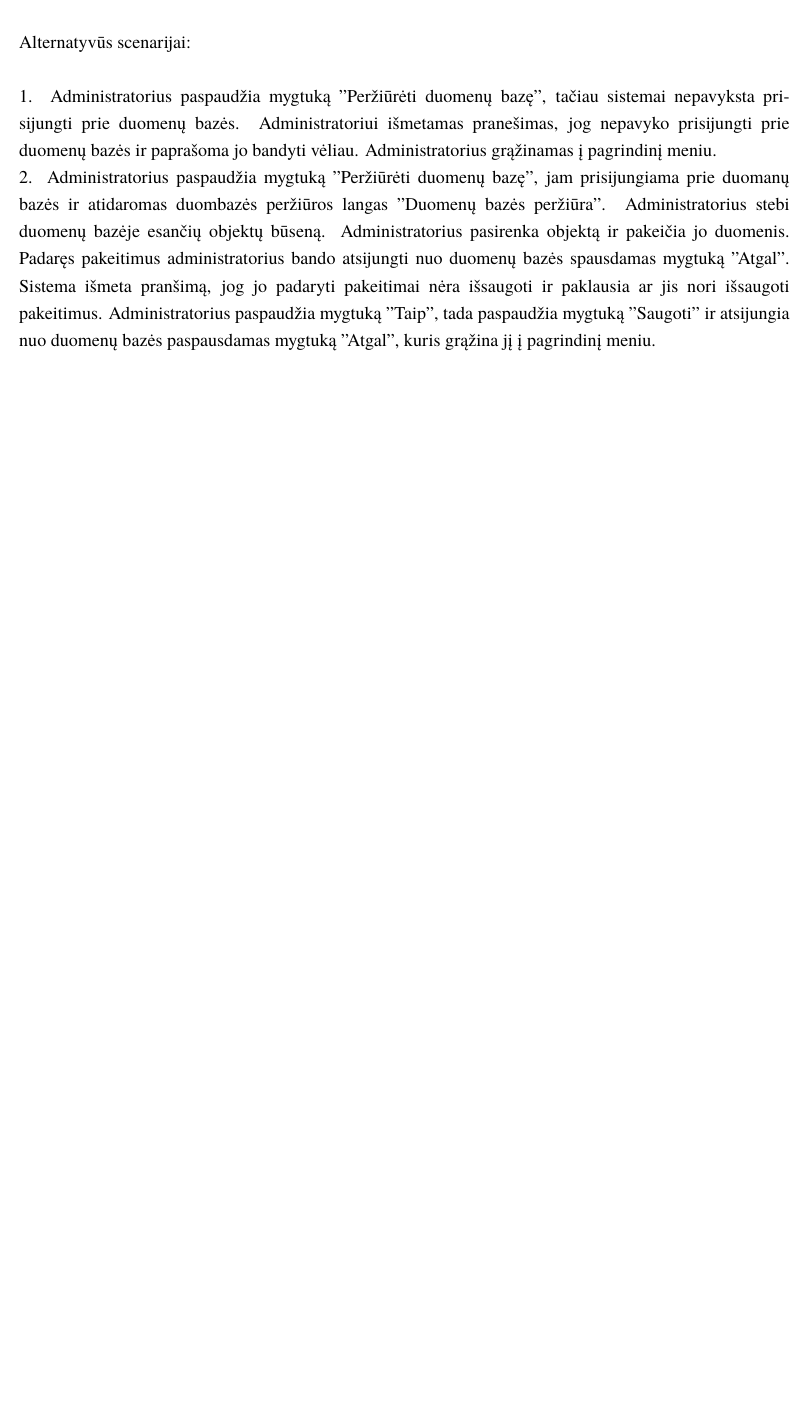
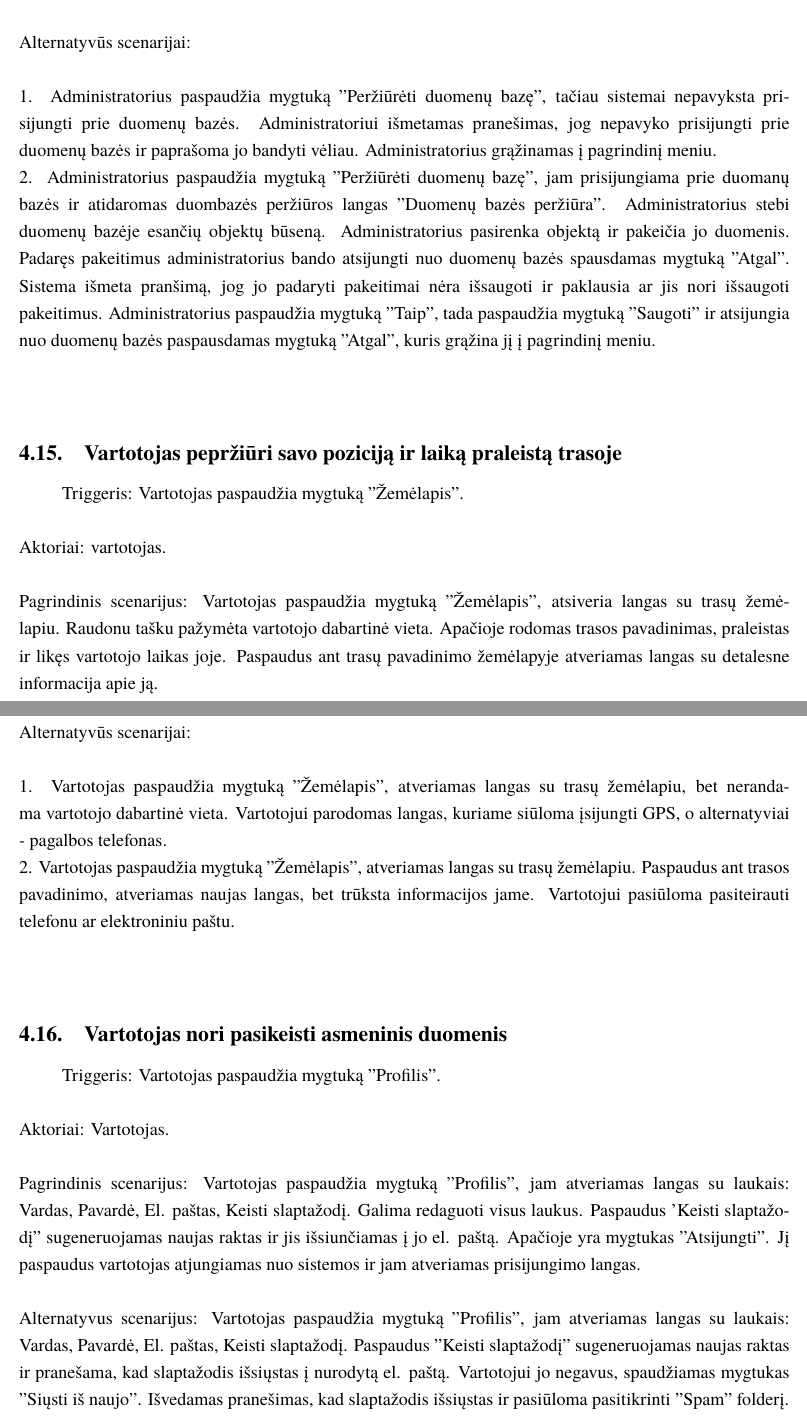
Before and after one commit to macro161/Slidinejimas, a LaTeX document (Latex/PSI II 1 Laboratorinis.tex): part of page 31 of 35 before the commit and two parts of pages 31 and 32 of 36 after it, the two joined at a grey line, cut so that both start at the same text, the shorter picture padded with empty space. Compiled offline with XeLaTeX; a missing font is replaced by an installed copy or a similar font.

Commit message:
FR 5-8 UC

```diff
--- a/Latex/PSI II 1 Laboratorinis.tex
+++ b/Latex/PSI II 1 Laboratorinis.tex
@@ -675,7 +675,19 @@ Alternatyvūs scenarijai:\\ \\
 1. Administratorius paspaudžia mygtuką "Peržiūrėti duomenų bazę", tačiau sistemai nepavyksta prisijungti prie duomenų bazės. Administratoriui išmetamas pranešimas, jog nepavyko prisijungti prie duomenų bazės ir paprašoma jo bandyti vėliau. Administratorius grąžinamas į pagrindinį meniu. \\
 2. Administratorius paspaudžia mygtuką "Peržiūrėti duomenų bazę", jam prisijungiama prie duomanų bazės ir atidaromas duombazės peržiūros langas "Duomenų bazės peržiūra". Administratorius stebi duomenų bazėje esančių objektų būseną. Administratorius pasirenka objektą ir pakeičia jo duomenis. Padaręs pakeitimus administratorius bando atsijungti nuo duomenų bazės spausdamas mygtuką "Atgal". Sistema išmeta pranšimą, jog jo padaryti pakeitimai nėra išsaugoti ir paklausia ar jis nori išsaugoti pakeitimus. Administratorius paspaudžia mygtuką "Taip", tada paspaudžia mygtuką "Saugoti" ir atsijungia nuo duomenų bazės paspausdamas mygtuką "Atgal", kuris grąžina jį į pagrindinį meniu. \\ \\
 
+\subsection{Vartotojas pepržiūri savo poziciją ir laiką praleistą trasoje}
+Triggeris: Vartotojas paspaudžia mygtuką ''Žemėlapis''.\\ \\
+Aktoriai: vartotojas.\\ \\
+Pagrindinis scenarijus: Vartotojas paspaudžia mygtuką ''Žemėlapis'', atsiveria langas su trasų žemėlapiu. Raudonu tašku pažymėta vartotojo dabartinė vieta. Apačioje rodomas trasos pavadinimas, praleistas ir likęs vartotojo laikas joje. Paspaudus ant trasų pavadinimo žemėlapyje atveriamas langas su detalesne informacija apie ją.\\ \\
+Alternatyvūs scenarijai:  \\ \\
+1. Vartotojas paspaudžia mygtuką ''Žemėlapis'', atveriamas langas su trasų žemėlapiu, bet nerandama vartotojo dabartinė vieta. Vartotojui parodomas langas, kuriame siūloma įsijungti GPS, o alternatyviai - pagalbos telefonas.\\
+2. Vartotojas paspaudžia mygtuką ''Žemėlapis'', atveriamas langas su trasų žemėlapiu. Paspaudus ant trasos pavadinimo, atveriamas naujas langas, bet trūksta informacijos jame.  Vartotojui pasiūloma pasiteirauti telefonu ar elektroniniu paštu. \\ \\
 
+\subsection{Vartotojas nori pasikeisti asmeninis duomenis}
+Triggeris: Vartotojas paspaudžia mygtuką ''Profilis''. \\ \\
+Aktoriai: Vartotojas.\\ \\
+Pagrindinis scenarijus: Vartotojas paspaudžia mygtuką ''Profilis'', jam atveriamas langas su laukais: Vardas, Pavardė, El. paštas, Keisti slaptažodį. Galima redaguoti visus laukus. Paspaudus 'Keisti slaptažodį'' sugeneruojamas naujas raktas ir jis išsiunčiamas į jo el. paštą. Apačioje yra mygtukas ''Atsijungti''. Jį paspaudus vartotojas atjungiamas nuo sistemos ir jam atveriamas prisijungimo langas. \\ \\
+Alternatyvus scenarijus: Vartotojas paspaudžia mygtuką ''Profilis'', jam atveriamas langas su laukais: Vardas, Pavardė, El. paštas, Keisti slaptažodį.  Paspaudus ''Keisti slaptažodį'' sugeneruojamas naujas raktas ir pranešama, kad slaptažodis išsiųstas į nurodytą el. paštą. Vartotojui jo negavus, spaudžiamas mygtukas ''Siųsti iš naujo''. Išvedamas pranešimas, kad slaptažodis išsiųstas ir pasiūloma pasitikrinti  ''Spam'' folderį. \\ \\
 
 \section{Reikalavimų specifikacijos, dalykinės srities modelio ir užduočių diagramos peržiūros rezultatai}
 
```
